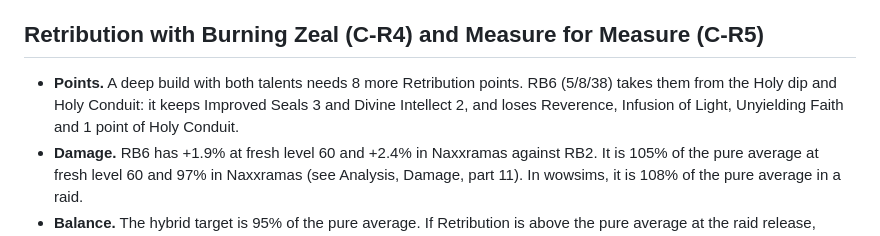
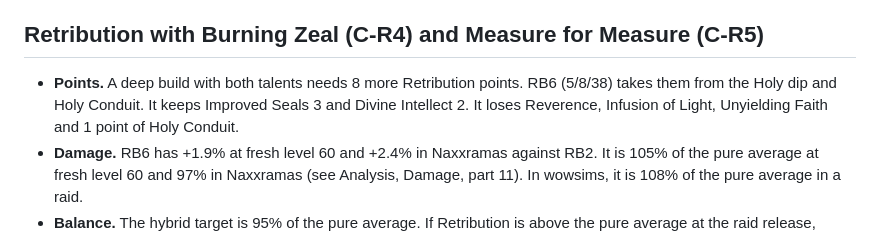
Before and after one commit to Ralgathor/forever-paladin-feedback, a Markdown page: proposals/retribution.md, the part around the change. Rendered like a GitHub page.

```diff
--- a/proposals/retribution.md
+++ b/proposals/retribution.md
@@ -136,6 +136,6 @@ Retribution has 47 points (beta: 44). Benediction (M-P1) moves to Protection row
 
 ## Retribution with Burning Zeal (C-R4) and Measure for Measure (C-R5)
 
-- **Points.** A deep build with both talents needs 8 more Retribution points. RB6 (5/8/38) takes them from the Holy dip and Holy Conduit: it keeps Improved Seals 3 and Divine Intellect 2, and loses Reverence, Infusion of Light, Unyielding Faith and 1 point of Holy Conduit.
+- **Points.** A deep build with both talents needs 8 more Retribution points. RB6 (5/8/38) takes them from the Holy dip and Holy Conduit. It keeps Improved Seals 3 and Divine Intellect 2. It loses Reverence, Infusion of Light, Unyielding Faith and 1 point of Holy Conduit.
 - **Damage.** RB6 has +1.9% at fresh level 60 and +2.4% in Naxxramas against RB2. It is 105% of the pure average at fresh level 60 and 97% in Naxxramas (see Analysis, Damage, part 11). In wowsims, it is 108% of the pure average in a raid.
 - **Balance.** The hybrid target is 95% of the pure average. If Retribution is above the pure average at the raid release, decrease Sacred Arbiter first (+20% → +10%, see Watch list, W15).
```
Also changed, not shown: proposals/analysis/tree-balance.md (+2 -2 lines), proposals/withdrawn-ideas.md (+1 -1 lines).
